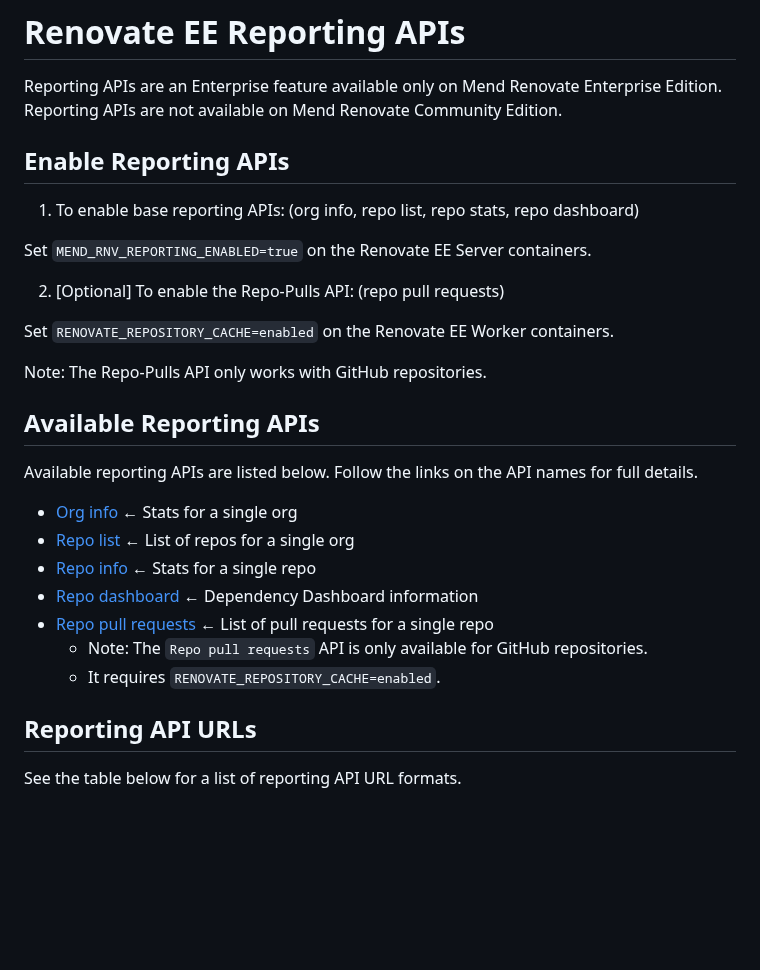
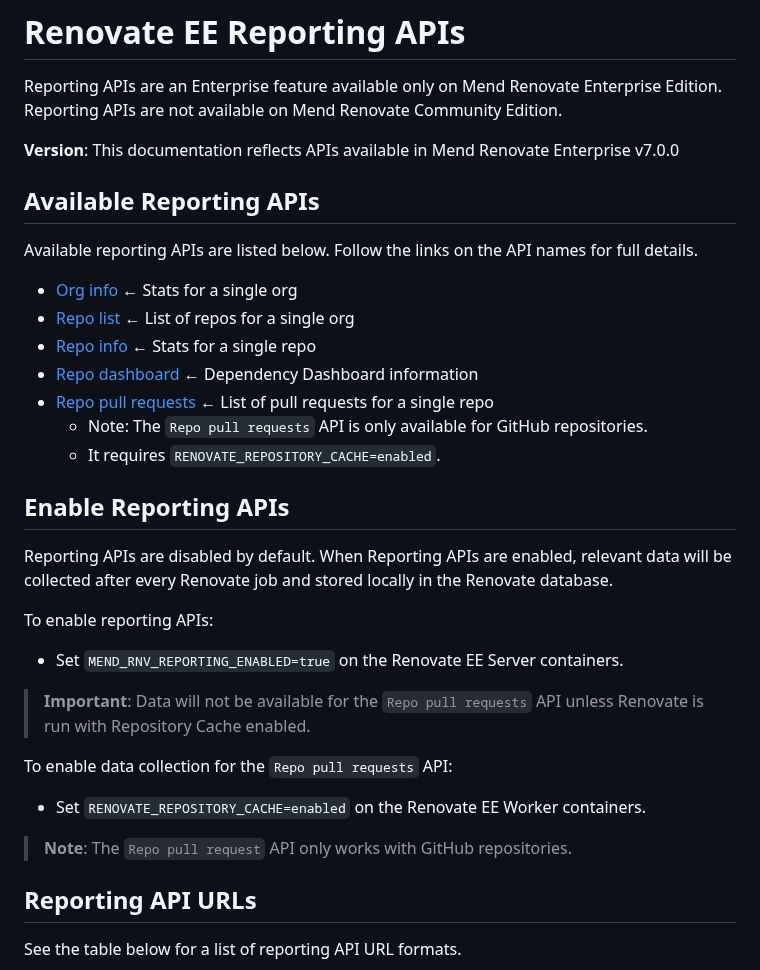
Before and after one commit to mend/renovate-ce-ee, a Markdown page: docs/reporting-apis.md, the part around the change. GitHub-like rendering; blank space fills up the shorter version.

Commit message:
Improved section: Enable Reporting APIs

```diff
--- a/docs/reporting-apis.md
+++ b/docs/reporting-apis.md
@@ -2,17 +2,7 @@
 
 Reporting APIs are an Enterprise feature available only on Mend Renovate Enterprise Edition. Reporting APIs  are not available on Mend Renovate Community Edition.
 
-## Enable Reporting APIs
-
-1. To enable base reporting APIs: (org info, repo list, repo stats, repo dashboard)
-
-Set `MEND_RNV_REPORTING_ENABLED=true` on the Renovate EE Server containers.
-
-2. [Optional] To enable the Repo-Pulls API: (repo pull requests)
-
-Set `RENOVATE_REPOSITORY_CACHE=enabled` on the Renovate EE Worker containers.
-
-Note: The Repo-Pulls API only works with GitHub repositories.
+**Version**: This documentation reflects APIs available in Mend Renovate Enterprise v7.0.0
 
 ## Available Reporting APIs
 
@@ -25,6 +15,20 @@ Available reporting APIs are listed below. Follow the links on the API names for
 - [Repo pull requests](#repo-pull-requests) ← List of pull requests for a single repo
   - Note: The `Repo pull requests` API is only available for GitHub repositories.
   - It requires `RENOVATE_REPOSITORY_CACHE=enabled`.
+
+## Enable Reporting APIs
+
+Reporting APIs are disabled by default. When Reporting APIs are enabled, relevant data will be collected after every Renovate job and stored locally in the Renovate database.
+
+To enable reporting APIs:
+* Set `MEND_RNV_REPORTING_ENABLED=true` on the Renovate EE Server containers.
+
+> **Important**: Data will not be available for the `Repo pull requests` API unless Renovate is run with Repository Cache enabled.
+
+To enable data collection for the `Repo pull requests` API:
+* Set `RENOVATE_REPOSITORY_CACHE=enabled` on the Renovate EE Worker containers.
+
+> **Note**: The `Repo pull request` API only works with GitHub repositories.
 
 ## Reporting API URLs
 
```
